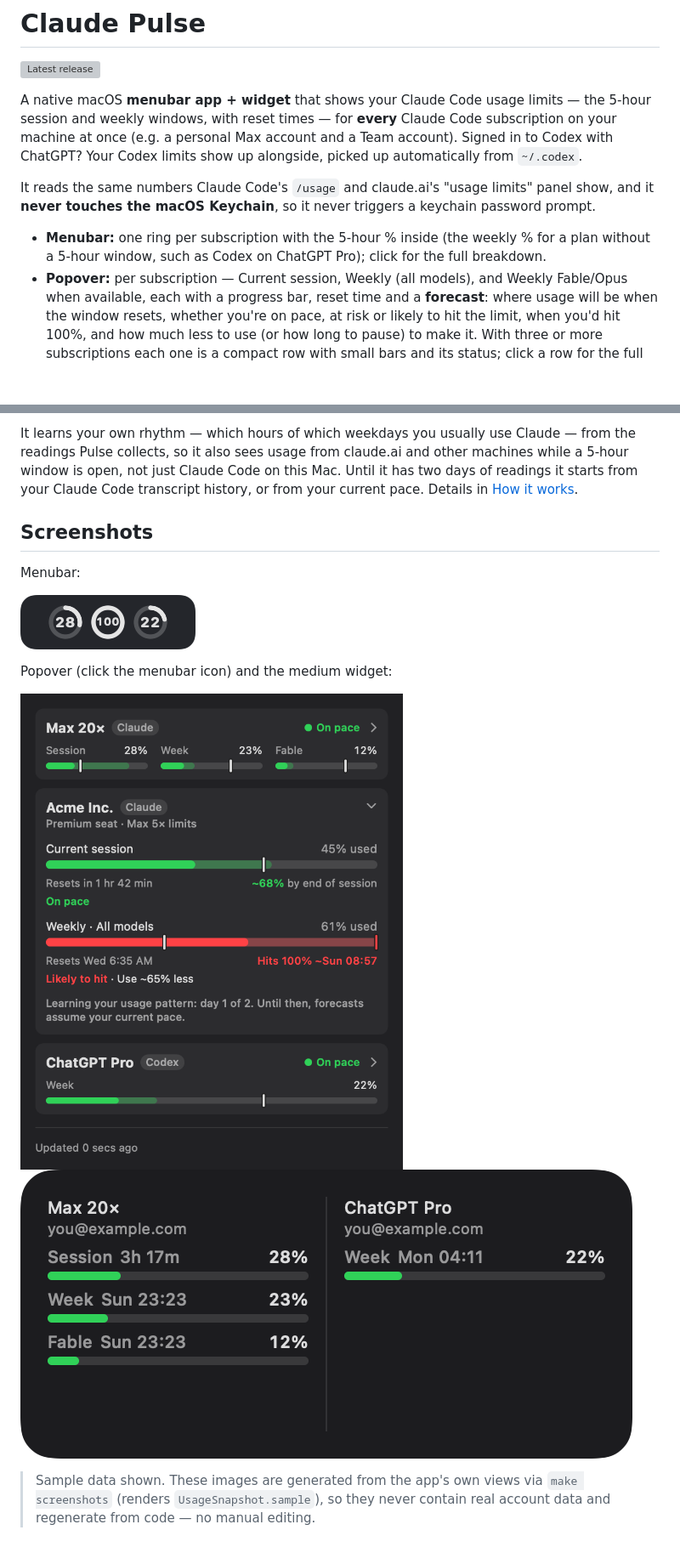
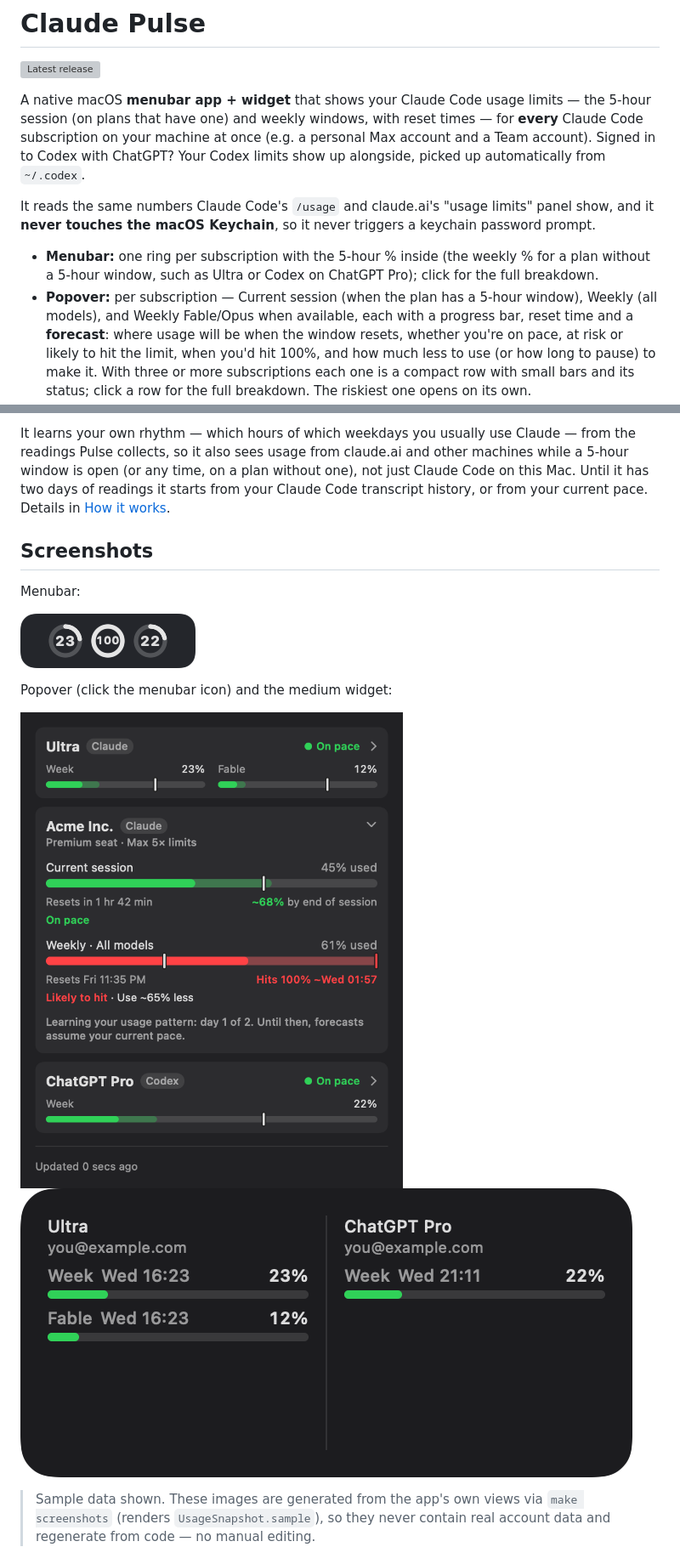
Before and after one commit to psalkowski/claude-pulse, a Markdown page: README.md, 2 parts joined by grey strips. Shown at 85% size. Drawn GitHub-style; pictures changed too: docs/images/menubar.png, docs/images/popover.png, docs/images/widget.png; blank space fills up the shorter version; grey boxes are pictures that could not be loaded.

Commit message:
Hide the 5-hour window on plans that no longer have one and label Max 20× as Ultra (#17)

```diff
--- a/README.md
+++ b/README.md
@@ -7,7 +7,7 @@
 [![Latest release](https://img.shields.io/github/v/release/psalkowski/claude-pulse)](https://github.com/psalkowski/claude-pulse/releases/latest)
 
 A native macOS **menubar app + widget** that shows your Claude Code usage limits —
-the 5-hour session and weekly windows, with reset times — for **every** Claude Code
+the 5-hour session (on plans that have one) and weekly windows, with reset times — for **every** Claude Code
 subscription on your machine at once (e.g. a personal Max account and a Team account).
 Signed in to Codex with ChatGPT? Your Codex limits show up alongside, picked up
 automatically from `~/.codex`.
@@ -17,9 +17,10 @@ show, and it **never touches the macOS Keychain**, so it never triggers a keycha
 password prompt.
 
 - **Menubar:** one ring per subscription with the 5-hour % inside (the weekly % for a
-  plan without a 5-hour window, such as Codex on ChatGPT Pro); click for the full
-  breakdown.
-- **Popover:** per subscription — Current session, Weekly (all models), and Weekly
+  plan without a 5-hour window, such as Ultra or Codex on ChatGPT Pro); click for the
+  full breakdown.
+- **Popover:** per subscription — Current session (when the plan has a 5-hour window),
+  Weekly (all models), and Weekly
   Fable/Opus when available, each with a progress bar, reset time and a **forecast**:
   where usage will be when the window resets, whether you're on pace, at risk or likely
   to hit the limit, when you'd hit 100%, and how much less to use (or how long to
@@ -48,7 +49,7 @@ Every bar in the popover answers that before it happens:
 
 It learns your own rhythm — which hours of which weekdays you usually use Claude — from
 the readings Pulse collects, so it also sees usage from claude.ai and other machines
-while a 5-hour window is open, not just Claude Code on this Mac. Until it has two days of readings it starts from your
+while a 5-hour window is open (or any time, on a plan without one), not just Claude Code on this Mac. Until it has two days of readings it starts from your
 Claude Code transcript history, or from your current pace. Details in
 [How it works](#how-it-works).
 
```
Also changed, not shown: other parts of README.md (+3 -1 lines), 9 other files.
